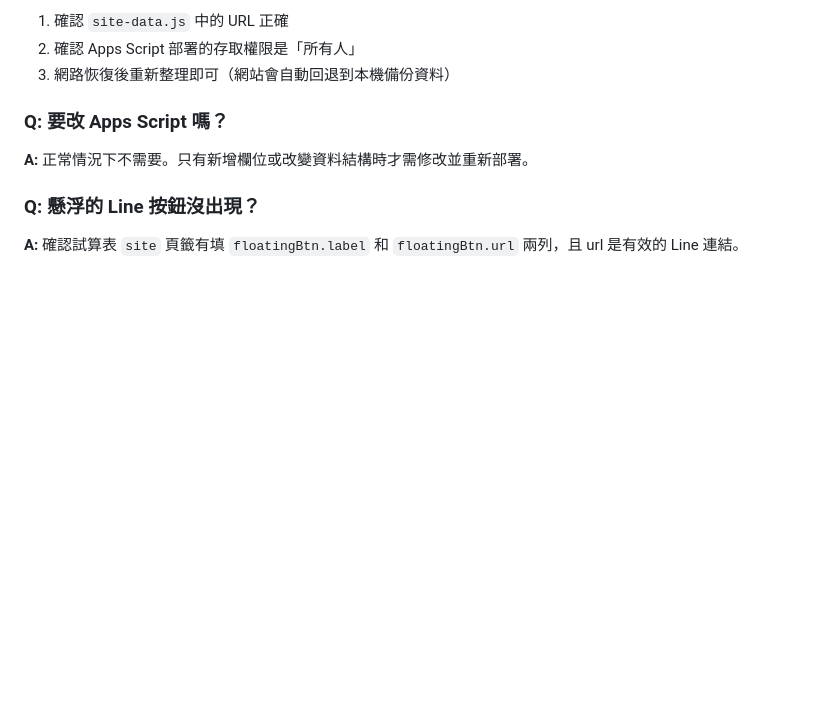
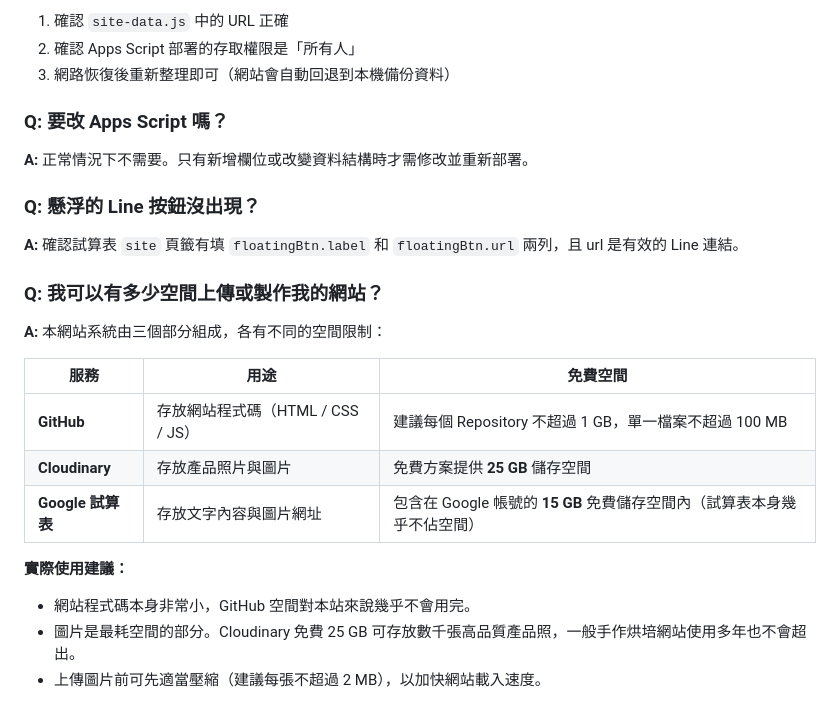
Before and after one commit to janus0414/duoduo-homemade, a Markdown page: MOBILE_CONTENT_SETUP.md, the part around the change. Rendered like a GitHub page; blank space fills up the shorter version.

Commit message:
docs: add FAQ entry for website upload/storage space question
Co-authored-by: janus0414 <134953304+janus0414@users.noreply.github.com>

```diff
--- a/MOBILE_CONTENT_SETUP.md
+++ b/MOBILE_CONTENT_SETUP.md
@@ -313,3 +313,17 @@ duoduo-homemade/
 
 ### Q: 懸浮的 Line 按鈕沒出現？
 **A:** 確認試算表 `site` 頁籤有填 `floatingBtn.label` 和 `floatingBtn.url` 兩列，且 url 是有效的 Line 連結。
+
+### Q: 我可以有多少空間上傳或製作我的網站？
+**A:** 本網站系統由三個部分組成，各有不同的空間限制：
+
+| 服務 | 用途 | 免費空間 |
+|---|---|---|
+| **GitHub** | 存放網站程式碼（HTML / CSS / JS） | 建議每個 Repository 不超過 1 GB，單一檔案不超過 100 MB |
+| **Cloudinary** | 存放產品照片與圖片 | 免費方案提供 **25 GB** 儲存空間 |
+| **Google 試算表** | 存放文字內容與圖片網址 | 包含在 Google 帳號的 **15 GB** 免費儲存空間內（試算表本身幾乎不佔空間） |
+
+**實際使用建議：**
+- 網站程式碼本身非常小，GitHub 空間對本站來說幾乎不會用完。
+- 圖片是最耗空間的部分。Cloudinary 免費 25 GB 可存放數千張高品質產品照，一般手作烘培網站使用多年也不會超出。
+- 上傳圖片前可先適當壓縮（建議每張不超過 2 MB），以加快網站載入速度。
```
